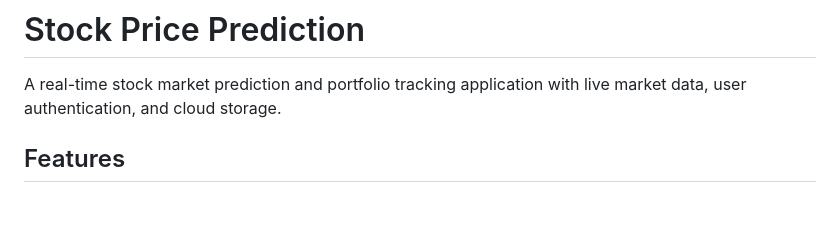
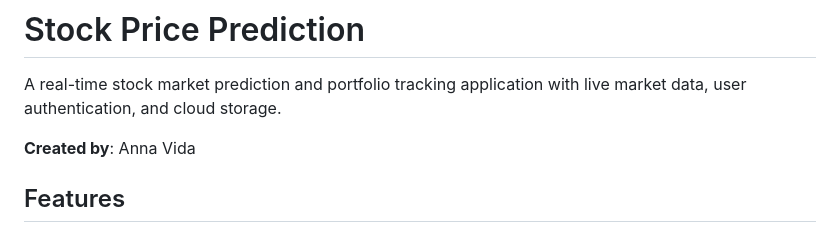
Before and after one commit to Anna-Vida/Stock-Price-Prediction, a Markdown page: README.md, the part around the change. GitHub-like rendering; blank space fills up the shorter version.

Commit message:
Add creator attribution

```diff
--- a/README.md
+++ b/README.md
@@ -1,6 +1,8 @@
 # Stock Price Prediction
 
 A real-time stock market prediction and portfolio tracking application with live market data, user authentication, and cloud storage.
+
+**Created by**: Anna Vida
 
 ## Features
 
```
